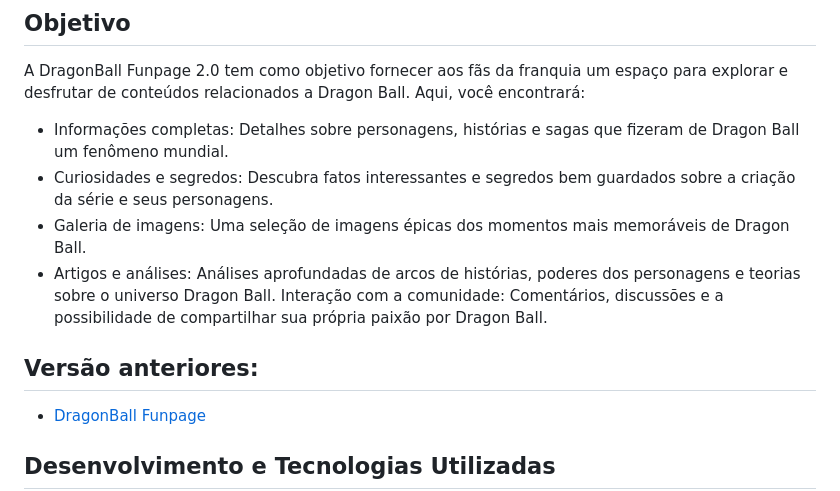
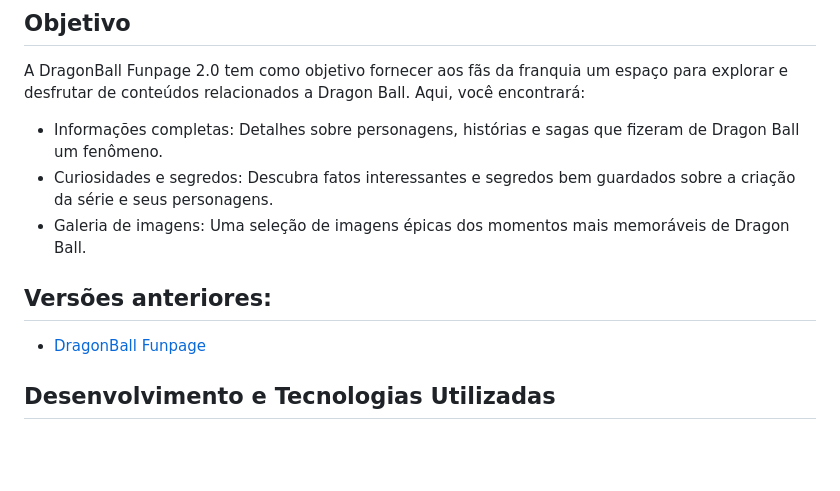
Before and after one commit to marcionogit/dragonball2pontozero, a Markdown page: README.md, the part around one of its changes. Drawn GitHub-style; blank space fills up the shorter version.

```diff
--- a/README.md
+++ b/README.md
@@ -16,12 +16,12 @@ habilidades e compartilhar minha paixão com outros fãs.
 A DragonBall Funpage 2.0 tem como objetivo fornecer aos fãs da franquia um espaço para explorar e desfrutar
 de conteúdos relacionados a Dragon Ball. Aqui, você encontrará:
 
-- Informações completas: Detalhes sobre personagens, histórias e sagas que fizeram de Dragon Ball um fenômeno mundial.
+- Informações completas: Detalhes sobre personagens, histórias e sagas que fizeram de Dragon Ball um fenômeno.
 - Curiosidades e segredos: Descubra fatos interessantes e segredos bem guardados sobre a criação da série e seus personagens.
 - Galeria de imagens: Uma seleção de imagens épicas dos momentos mais memoráveis de Dragon Ball.
--  Artigos e análises: Análises aprofundadas de arcos de histórias, poderes dos personagens e teorias sobre o universo Dragon Ball. Interação com a comunidade: Comentários, discussões e a possibilidade de compartilhar sua própria paixão por Dragon Ball.
 
-## Versão anteriores:
+
+## Versões anteriores:
 - [DragonBall Funpage](https://dragonmarcio.netlify.app/)
 
 
```
Also changed, not shown: other parts of README.md (+5 -2 lines).
